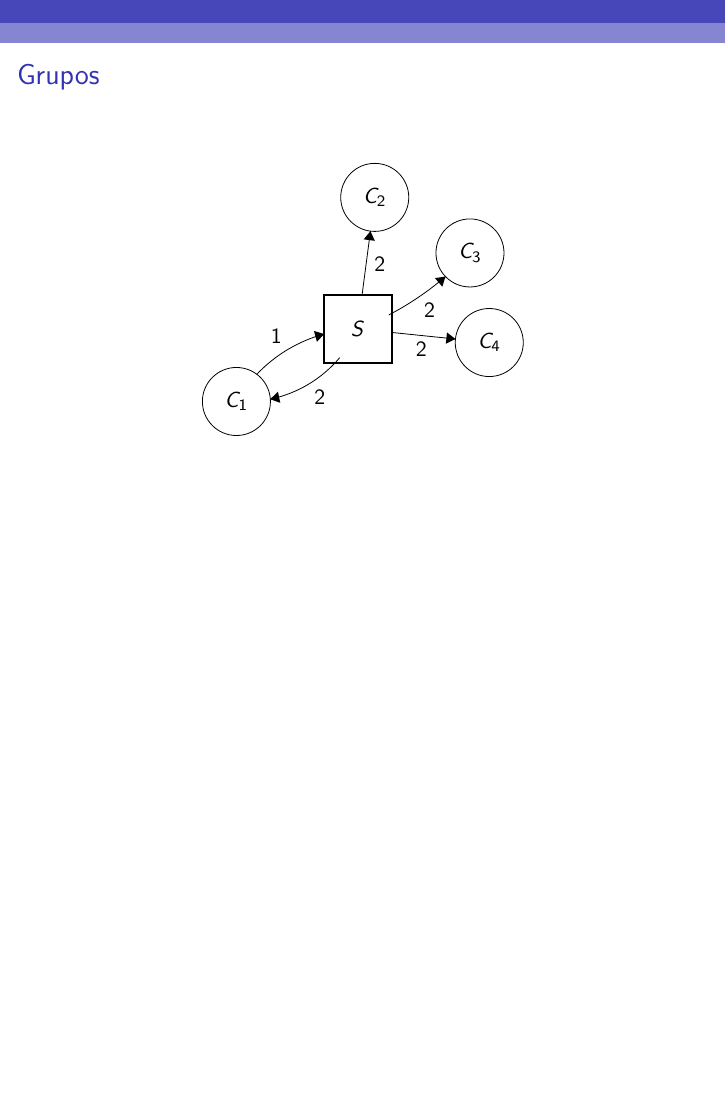
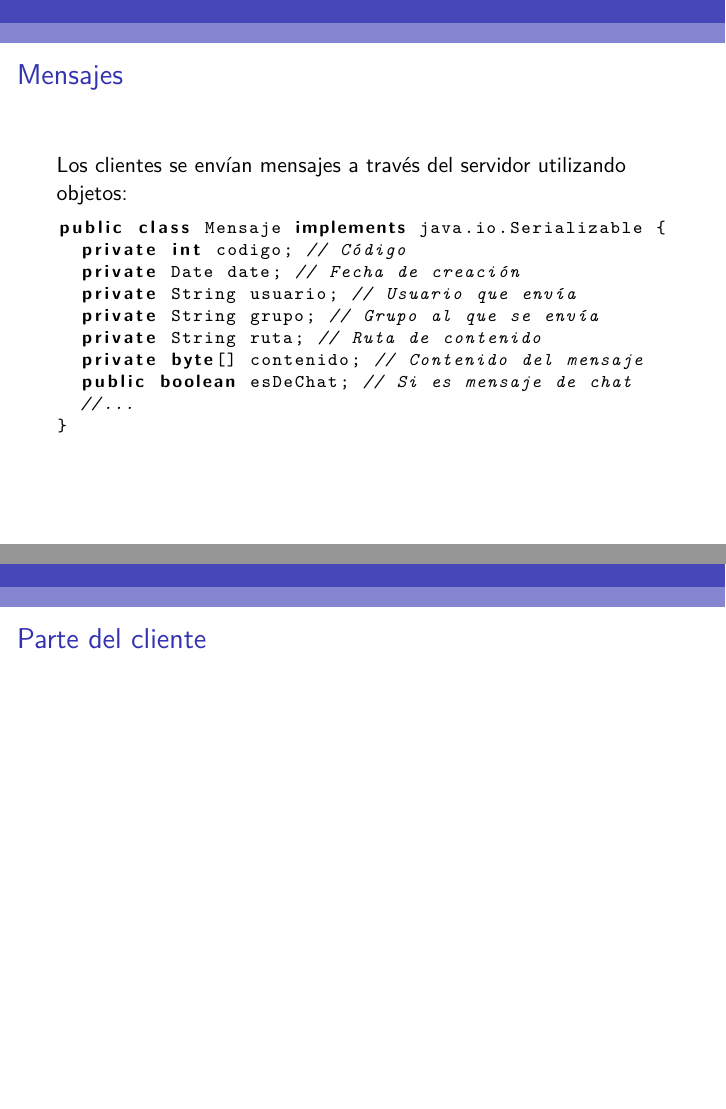
Before and after one commit to mx-psi/fr, LaTeX slides (Prácticas/Ejercicio 5/Pres.tex): page 2 of 2 before the commit and pages 2 and 3 of 5 after it, the two joined at a grey line, the shorter picture padded with empty space. Compiled offline with pdfLaTeX.

Commit message:
Comienza presentación (esta vez sí)

```diff
--- a/Prácticas/Ejercicio 5/Pres.tex
+++ b/Prácticas/Ejercicio 5/Pres.tex
@@ -72,34 +70,23 @@
 \titlepage
 \end{frame}
 
-\begin{frame}{Grupos}
-  \begin{center}
-  \begin{tikzpicture}[scale=0.2]
-  \tikzstyle{every node}+=[inner sep=0pt]
-  \draw [black] (17.9,-26.9) circle (3);
-  \draw (17.9,-26.9) node {$C_1$};
-  \draw [thick,fill=white] (28.6,-20.5) +(-3,-3) rectangle +(3,3) ;
-  \draw (28.6,-20.5) node {$S$};
-  \draw [black] (30.1,-8.9) circle (3);
-  \draw (30.1,-8.9) node {$C_2$};
-  \draw [black] (38.5,-13.8) circle (3);
-  \draw (38.5,-13.8) node {$C_3$};
-  \draw [black] (40.2,-21.7) circle (3);
-  \draw (40.2,-21.7) node {$C_4$};
-  \draw [black] (31.58,-20.81) -- (37.22,-21.39);
-  \fill [black] (37.22,-21.39) -- (36.47,-20.81) -- (36.37,-21.81);
-  \draw (34.2,-21.68) node [below] {$2$};
-  \draw [black] (36.342,-15.881) arc (-49.31176:-62.5105:26.304);
-  \fill [black] (36.34,-15.88) -- (35.41,-16.02) -- (36.06,-16.78);
-  \draw (34.94,-18.22) node [below] {$2$};
-  \draw [black] (28.98,-17.52) -- (29.72,-11.88);
-  \fill [black] (29.72,-11.88) -- (29.12,-12.6) -- (30.11,-12.73);
-  \draw (30.03,-14.84) node [right] {$2$};
-  \draw [black] (19.695,-24.505) arc (136.48615:105.28374:12.881);
-  \fill [black] (25.64,-20.95) -- (24.74,-20.68) -- (25,-21.64);
-  \draw (21.42,-21.82) node [above] {$1$};
-  \draw [black] (27.01,-23.033) arc (-40.00557:-78.22454:10.903);
-  \fill [black] (20.88,-26.7) -- (21.77,-27.02) -- (21.56,-26.04);
-  \draw (25.25,-25.88) node [below] {$2$};
-  \end{tikzpicture}
-  \end{center}
+\begin{frame}[fragile]{Mensajes}
+  Los clientes se envían mensajes a través del servidor utilizando objetos:
+
+\begin{lstlisting}
+public class Mensaje implements java.io.Serializable {
+  private int codigo; // Código
+  private Date date; // Fecha de creación
+  private String usuario; // Usuario que envía
+  private String grupo; // Grupo al que se envía
+  private String ruta; // Ruta de contenido
+  private byte[] contenido; // Contenido del mensaje
+  public boolean esDeChat; // Si es mensaje de chat
+  //...
+}
+\end{lstlisting}
+\end{frame}
+
+\begin{frame}{Parte del cliente}
+  % TODO: Explicar que tiene dos hebras: una escucha y otra envía
+\end{frame}
```
Also changed, not shown: Prácticas/Ejercicio 5/Pres.pdf (deleted), Prácticas/Ejercicio 5/Pres.tex (45 more changed lines).
